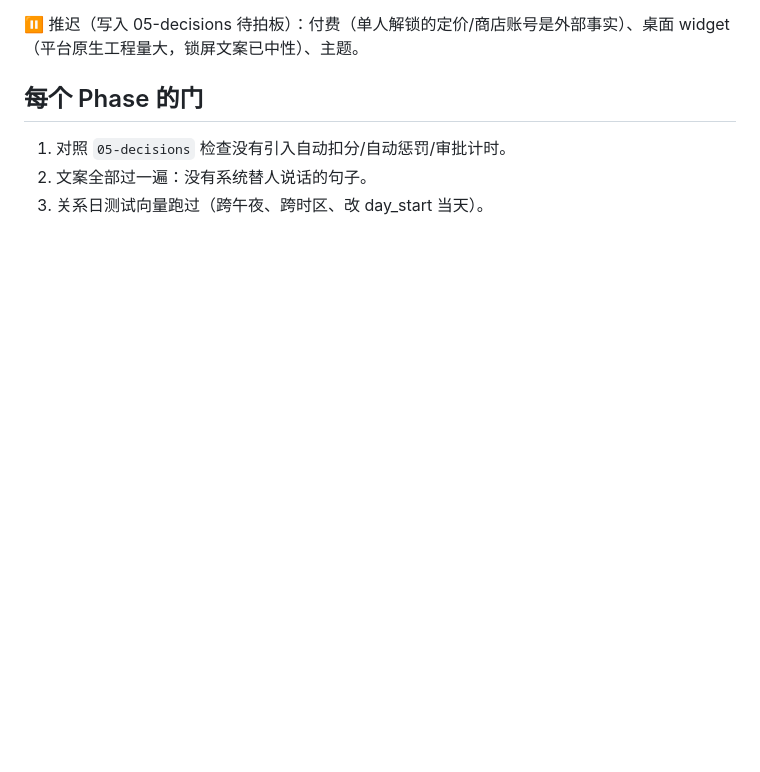
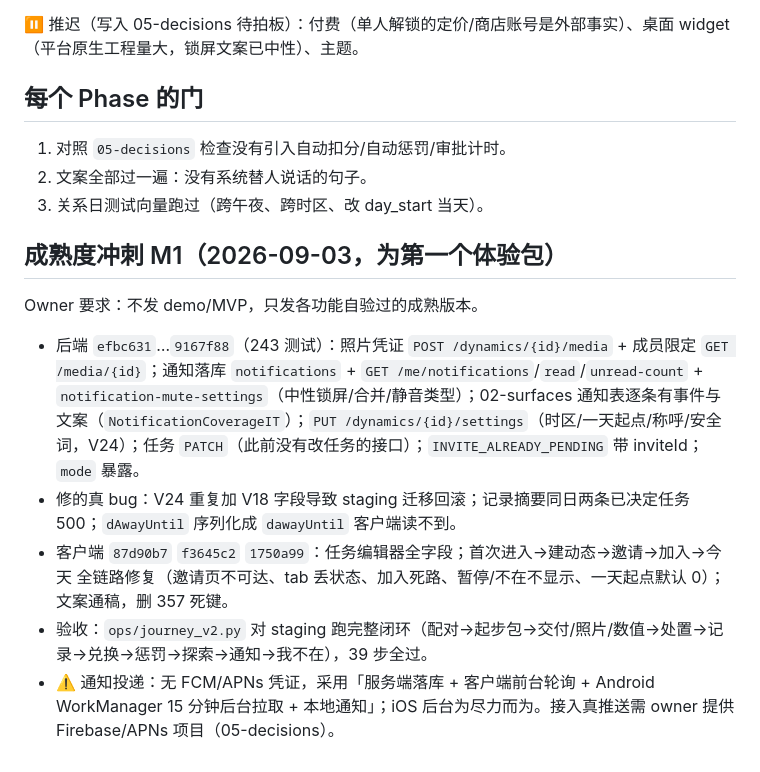
Before and after one commit to jondaiwei-beep/ds-relationship-companion, a Markdown page: product/06-build-order.md, the part around the change. Rendered like a GitHub page; blank space fills up the shorter version.

Commit message:
product: M1 maturity sprint notes, push-notification owner item

```diff
--- a/product/06-build-order.md
+++ b/product/06-build-order.md
@@ -134,3 +134,11 @@
 1. 对照 `05-decisions` 检查没有引入自动扣分/自动惩罚/审批计时。
 2. 文案全部过一遍：没有系统替人说话的句子。
 3. 关系日测试向量跑过（跨午夜、跨时区、改 day_start 当天）。
+
+## 成熟度冲刺 M1（2026-09-03，为第一个体验包）
+Owner 要求：不发 demo/MVP，只发各功能自验过的成熟版本。
+- 后端 `efbc631`…`9167f88`（243 测试）：照片凭证 `POST /dynamics/{id}/media` + 成员限定 `GET /media/{id}`；通知落库 `notifications` + `GET /me/notifications`/`read`/`unread-count` + `notification-mute-settings`（中性锁屏/合并/静音类型）；02-surfaces 通知表逐条有事件与文案（`NotificationCoverageIT`）；`PUT /dynamics/{id}/settings`（时区/一天起点/称呼/安全词，V24）；任务 `PATCH`（此前没有改任务的接口）；`INVITE_ALREADY_PENDING` 带 inviteId；`mode` 暴露。
+- 修的真 bug：V24 重复加 V18 字段导致 staging 迁移回滚；记录摘要同日两条已决定任务 500；`dAwayUntil` 序列化成 `dawayUntil` 客户端读不到。
+- 客户端 `87d90b7` `f3645c2` `1750a99`：任务编辑器全字段；首次进入→建动态→邀请→加入→今天 全链路修复（邀请页不可达、tab 丢状态、加入死路、暂停/不在不显示、一天起点默认 0）；文案通稿，删 357 死键。
+- 验收：`ops/journey_v2.py` 对 staging 跑完整闭环（配对→起步包→交付/照片/数值→处置→记录→兑换→惩罚→探索→通知→我不在），39 步全过。
+- ⚠️ 通知投递：无 FCM/APNs 凭证，采用「服务端落库 + 客户端前台轮询 + Android WorkManager 15 分钟后台拉取 + 本地通知」；iOS 后台为尽力而为。接入真推送需 owner 提供 Firebase/APNs 项目（05-decisions）。
```
Also changed, not shown: product/05-decisions.md (+2 -0 lines).
